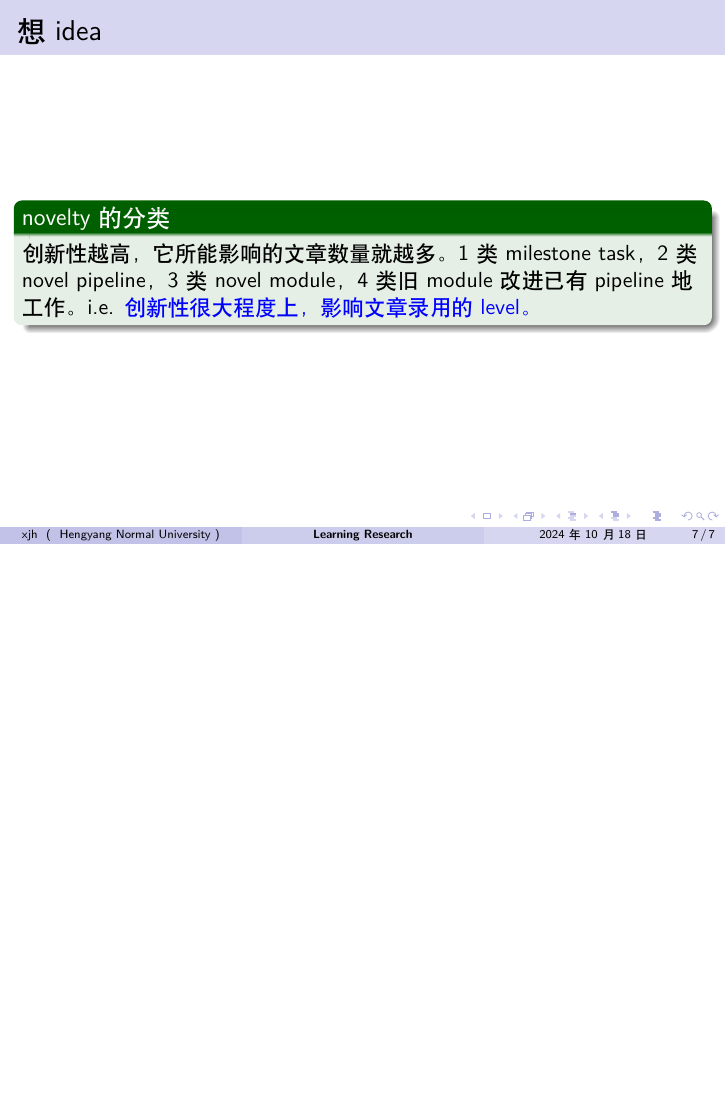
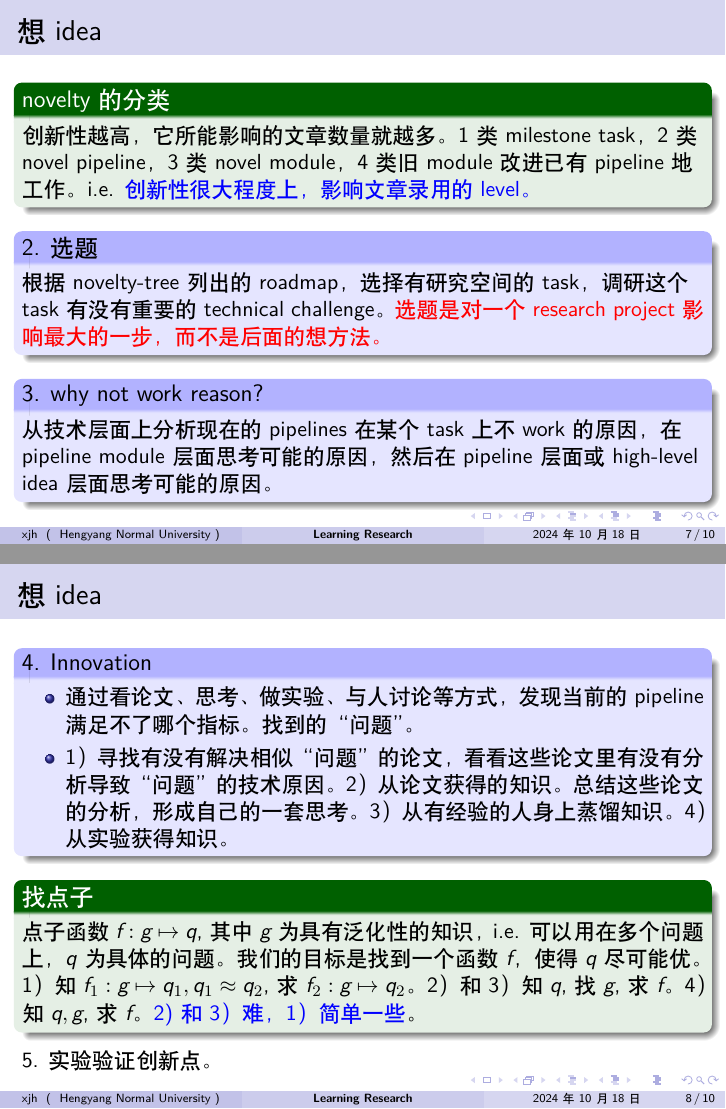
Before and after one commit to jiahaoxiang2000/TempWrite, LaTeX slides (slied/learning_research.tex): page 7 of 7 before the commit and pages 7 and 8 of 10 after it, the two joined at a grey line, the shorter picture padded with empty space. Compiled offline with XeLaTeX.

Commit message:
figure innovation

```diff
--- a/slied/learning_research.tex
+++ b/slied/learning_research.tex
@@ -104,5 +104,27 @@
     \begin{exampleblock}{novelty的分类}
         创新性越高，它所能影响的文章数量就越多。1类milestone task，2类novel pipeline，3类novel module，4类旧module改进已有pipeline地工作。i.e. \textcolor{blue}{创新性很大程度上，影响文章录用的level。}
     \end{exampleblock}
+    \begin{block}{2. 选题}
+        根据novelty-tree列出的roadmap，选择有研究空间的task，调研这个task有没有重要的technical challenge。\textcolor{red}{选题是对一个research project影响最大的一步，而不是后面的想方法。}
+    \end{block}
+    \begin{block}{3. why not work reason?}
+        从技术层面上分析现在的pipelines在某个task上不work的原因，在pipeline module层面思考可能的原因，然后在pipeline层面或high-level idea层面思考可能的原因。
+    \end{block}
 
+\end{frame}
 
+\begin{frame}
+    \frametitle{想idea}
+    \begin{block}{4. Innovation}
+        \begin{itemize}
+            \item 通过看论文、思考、做实验、与人讨论等方式，发现当前的pipeline满足不了哪个指标。找到的“问题”。
+            \item 1）寻找有没有解决相似“问题”的论文，看看这些论文里有没有分析导致“问题”的技术原因。2）从论文获得的知识。总结这些论文的分析，形成自己的一套思考。3）从有经验的人身上蒸馏知识。4）从实验获得知识。
+        \end{itemize}
+    \end{block}
+    \begin{exampleblock}{找点子}
+        点子函数$f:g\mapsto q$, 其中$g$为具有泛化性的知识，i.e. 可以用在多个问题上，$q$为具体的问题。我们的目标是找到一个函数$f$，使得$q$尽可能优。
+
+        1）知$f_1:g\mapsto q_1,q_1\approx q_2$,求$f_2:g\mapsto q_2$。2）和3）知$q$,找$g$,求$f$。4）知$q,g$,求$f$。\textcolor{blue}{2)和3）难，1）简单一些}。
+    \end{exampleblock}
+    5. 实验验证创新点。
+\end{frame}
```
Also changed, not shown: slied/learning_research.pdf, slied/learning_research.tex (29 more changed lines).
